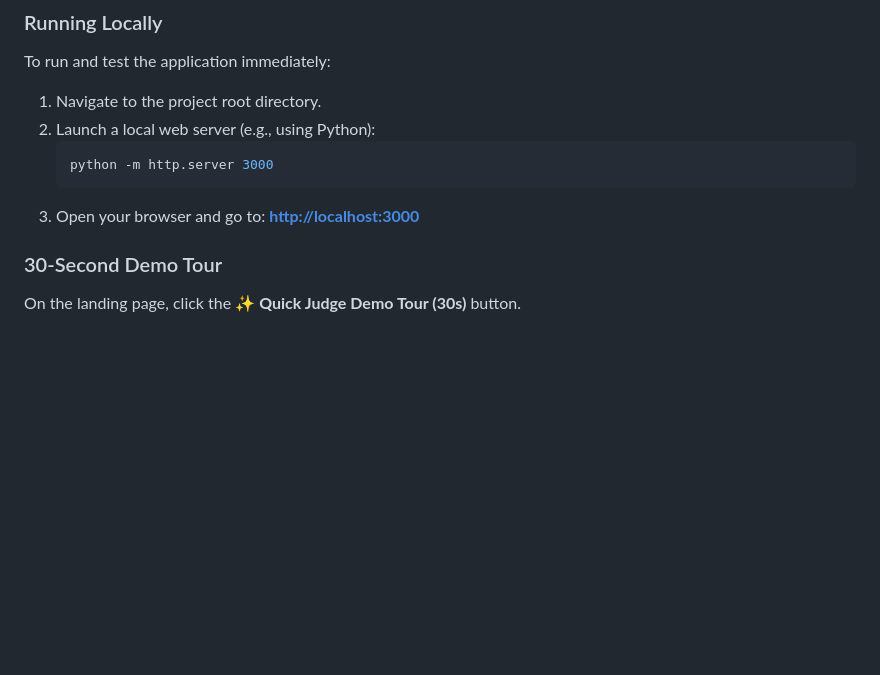
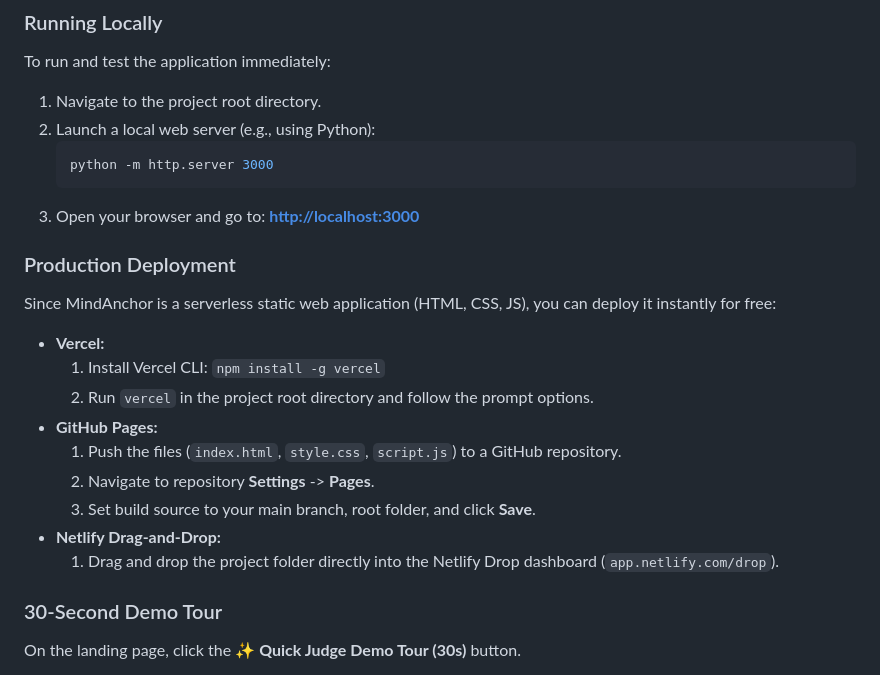
Before and after one commit to roma2020-app/mindAnchorFromRoma, a Markdown page: README.md, the part around the change. GitHub-like rendering; blank space fills up the shorter version.

````diff
--- a/README.md
+++ b/README.md
@@ -16,6 +16,19 @@ To run and test the application immediately:
    python -m http.server 3000
    ```
 3. Open your browser and go to: **[http://localhost:3000](http://localhost:3000)**
+
+### Production Deployment
+Since MindAnchor is a serverless static web application (HTML, CSS, JS), you can deploy it instantly for free:
+
+*   **Vercel:**
+    1. Install Vercel CLI: `npm install -g vercel`
+    2. Run `vercel` in the project root directory and follow the prompt options.
+*   **GitHub Pages:**
+    1. Push the files (`index.html`, `style.css`, `script.js`) to a GitHub repository.
+    2. Navigate to repository **Settings** -> **Pages**.
+    3. Set build source to your main branch, root folder, and click **Save**.
+*   **Netlify Drag-and-Drop:**
+    1. Drag and drop the project folder directly into the Netlify Drop dashboard (`app.netlify.com/drop`).
 
 ### 30-Second Demo Tour
 On the landing page, click the **✨ Quick Judge Demo Tour (30s)** button.
````
